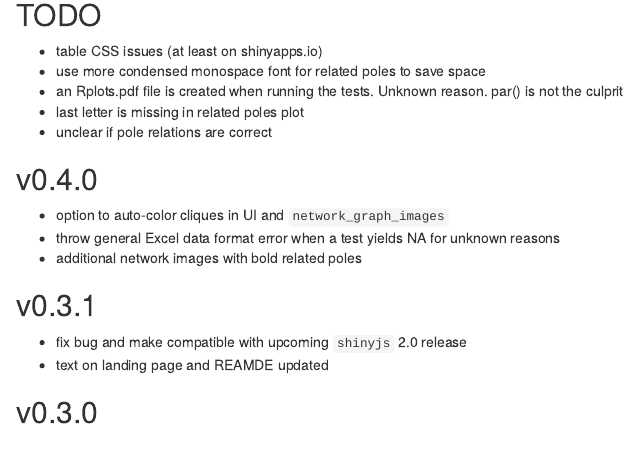
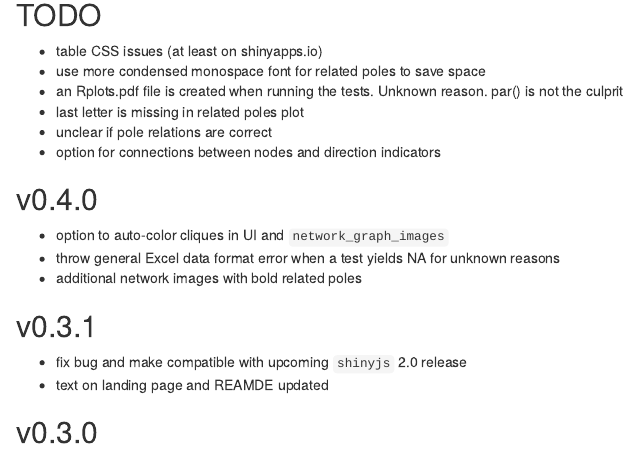
Before and after one commit to markheckmann/OpenRepGrid.ic, an R Markdown document (NEWS.Rmd): the page in a window 1100 px wide, from 80 px down. Rendered offline with R 4.5, knitr and Pandoc, with nearby package versions.

Commit message:
add TODO

```diff
--- a/NEWS.Rmd
+++ b/NEWS.Rmd
@@ -10,6 +10,7 @@ output: html_document
 * an Rplots.pdf file is created when running the tests. Unknown reason. par() is not the culprit
 * last letter is missing in related poles plot
 * unclear if pole relations are correct
+* option for connections between nodes and direction indicators
 
 ## v0.4.0
 
```
